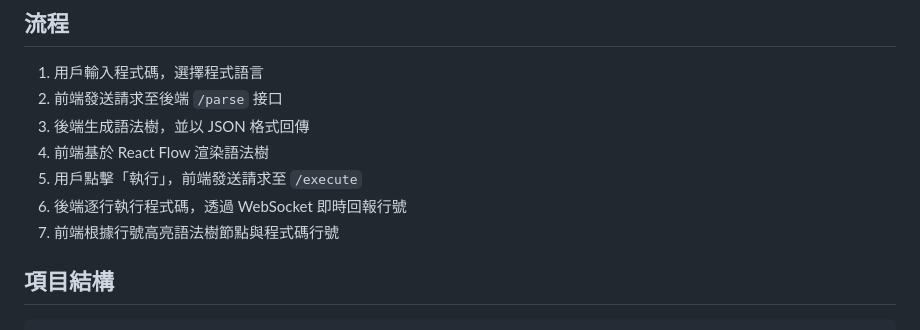
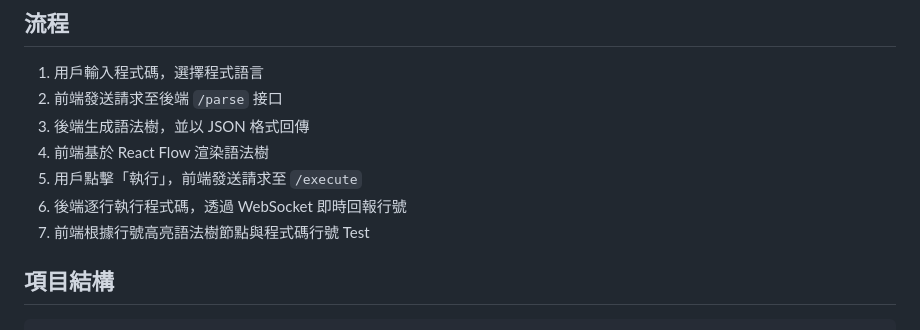
Before and after one commit to 0857boy/PL_Visualization, a Markdown page: README.md, the part around the change. GitHub-like rendering.

```diff
--- a/README.md
+++ b/README.md
@@ -55,7 +55,7 @@
 5. 用戶點擊「執行」，前端發送請求至 `/execute`
 6. 後端逐行執行程式碼，透過 WebSocket 即時回報行號
 7. 前端根據行號高亮語法樹節點與程式碼行號
-
+Test
 ## 項目結構
 <!-- PROJECT TREE START -->
 
```
